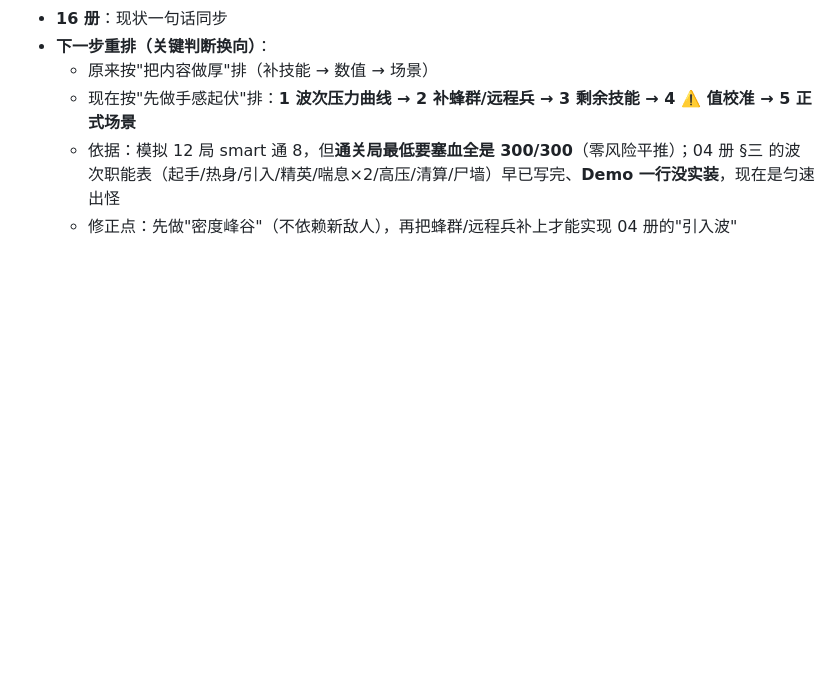
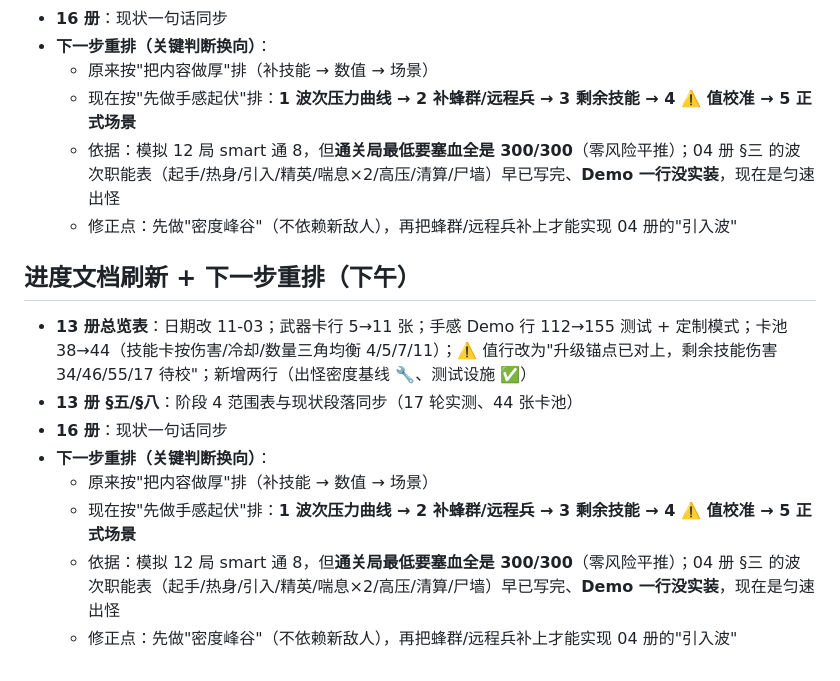
Before and after one commit to Water097/zombie-gunner, a Markdown page: memory/2026-11-03.md, the part around the change. Rendered like a GitHub page; blank space fills up the shorter version.

Commit message:
进度文档刷新:13册总览按实况更新(44卡/155测试/17轮实测);下一步重排为波次压力曲线优先(通关局满血=缺紧张感);16册同步

```diff
--- a/memory/2026-11-03.md
+++ b/memory/2026-11-03.md
@@ -108,3 +108,13 @@
   - 现在按"先做手感起伏"排：**1 波次压力曲线 → 2 补蜂群/远程兵 → 3 剩余技能 → 4 ⚠️ 值校准 → 5 正式场景**
   - 依据：模拟 12 局 smart 通 8，但**通关局最低要塞血全是 300/300**（零风险平推）；04 册 §三 的波次职能表（起手/热身/引入/精英/喘息×2/高压/清算/尸墙）早已写完、**Demo 一行没实装**，现在是匀速出怪
   - 修正点：先做"密度峰谷"（不依赖新敌人），再把蜂群/远程兵补上才能实现 04 册的"引入波"
+
+## 进度文档刷新 + 下一步重排（下午）
+- **13 册总览表**：日期改 11-03；武器卡行 5→11 张；手感 Demo 行 112→155 测试 + 定制模式；卡池 38→44（技能卡按伤害/冷却/数量三角均衡 4/5/7/11）；⚠️ 值行改为"升级锚点已对上，剩余技能伤害 34/46/55/17 待校"；新增两行（出怪密度基线 🔧、测试设施 ✅）
+- **13 册 §五/§八**：阶段 4 范围表与现状段落同步（17 轮实测、44 张卡池）
+- **16 册**：现状一句话同步
+- **下一步重排（关键判断换向）**：
+  - 原来按"把内容做厚"排（补技能 → 数值 → 场景）
+  - 现在按"先做手感起伏"排：**1 波次压力曲线 → 2 补蜂群/远程兵 → 3 剩余技能 → 4 ⚠️ 值校准 → 5 正式场景**
+  - 依据：模拟 12 局 smart 通 8，但**通关局最低要塞血全是 300/300**（零风险平推）；04 册 §三 的波次职能表（起手/热身/引入/精英/喘息×2/高压/清算/尸墙）早已写完、**Demo 一行没实装**，现在是匀速出怪
+  - 修正点：先做"密度峰谷"（不依赖新敌人），再把蜂群/远程兵补上才能实现 04 册的"引入波"
```
